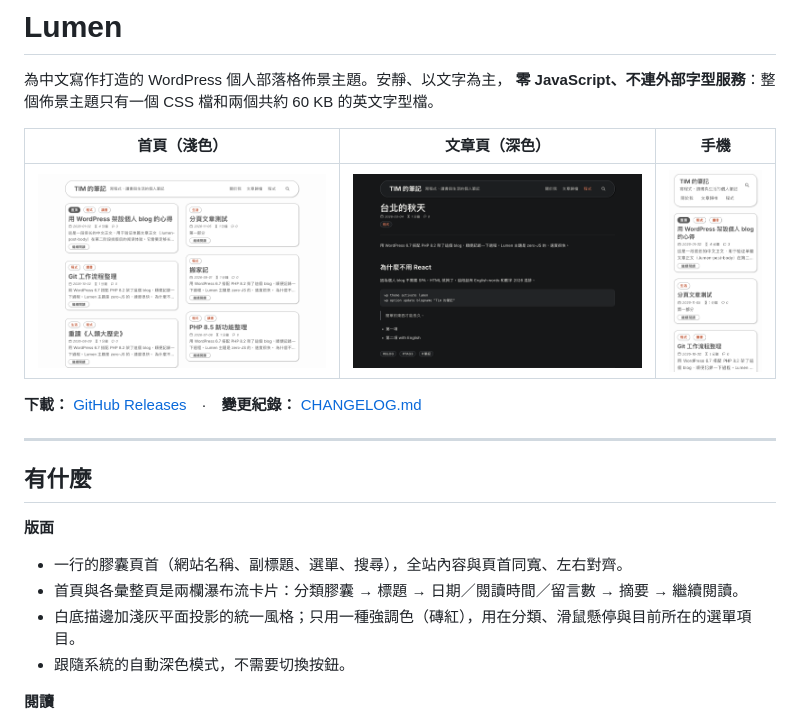
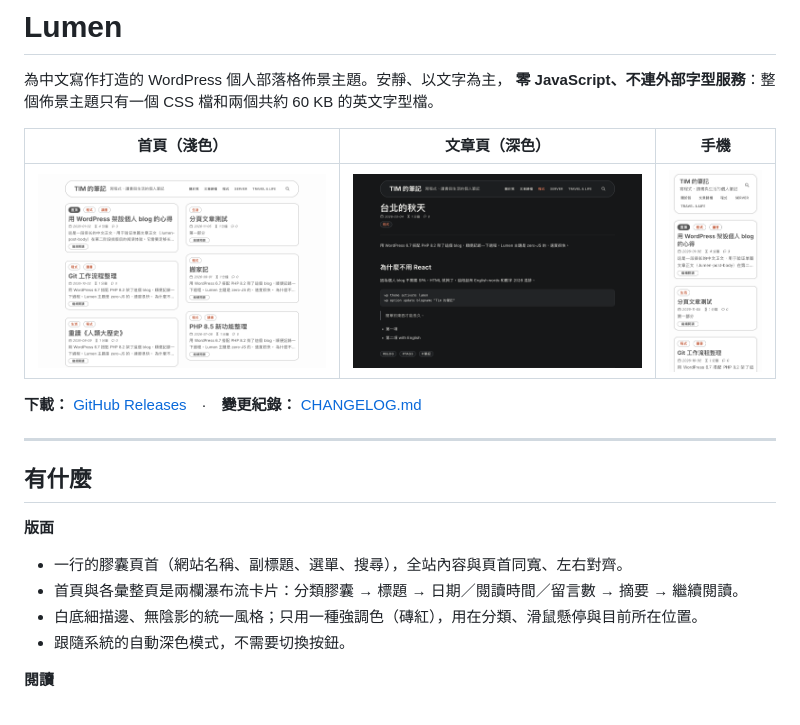
Before and after one commit to wwintj/lumen, a Markdown page: README.md, the part around the change. GitHub-like rendering; pictures changed too: docs/home-light.png, docs/home-mobile.png, docs/post-dark.png.

```diff
--- a/README.md
+++ b/README.md
@@ -16,7 +16,7 @@
 **版面**
 - 一行的膠囊頁首（網站名稱、副標題、選單、搜尋），全站內容與頁首同寬、左右對齊。
 - 首頁與各彙整頁是兩欄瀑布流卡片：分類膠囊 → 標題 → 日期／閱讀時間／留言數 → 摘要 → 繼續閱讀。
-- 白底描邊加淺灰平面投影的統一風格；只用一種強調色（磚紅），用在分類、滑鼠懸停與目前所在的選單項目。
+- 白底細描邊、無陰影的統一風格；只用一種強調色（磚紅），用在分類、滑鼠懸停與目前所在位置。
 - 跟隨系統的自動深色模式，不需要切換按鈕。
 
 **閱讀**
```
Also changed, not shown: CHANGELOG.md (+8 -0 lines), lumen/screenshot.png, 5 other files.
